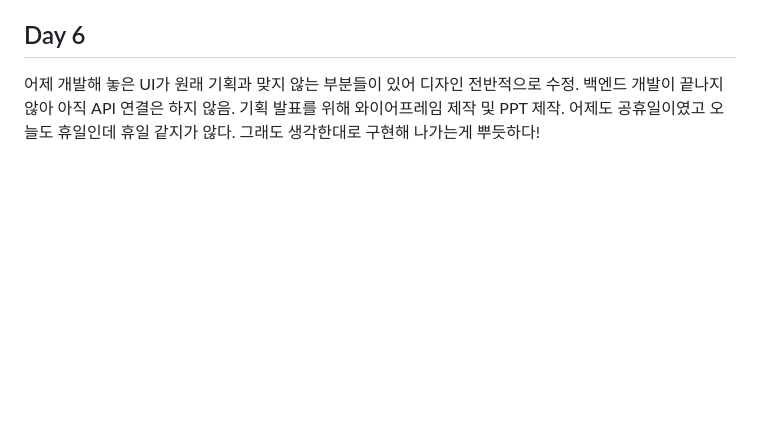
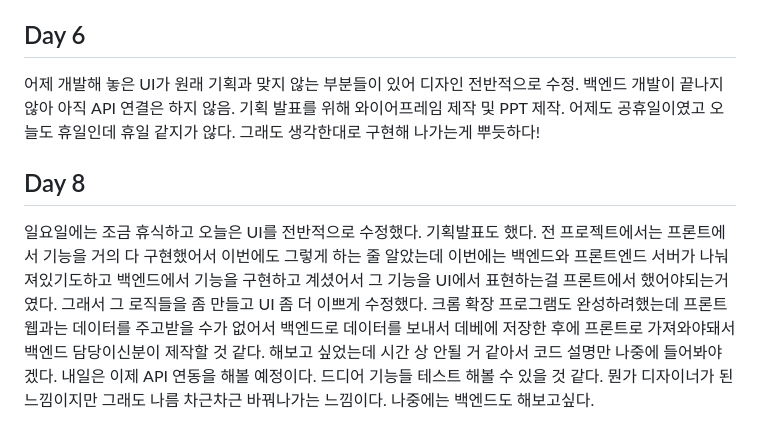
Before and after one commit to WhiteJbb/jungle, a Markdown page: README.md, the part around the change. Rendered like a GitHub page; blank space fills up the shorter version.

Commit message:
8일차 마무리

```diff
--- a/README.md
+++ b/README.md
@@ -60,3 +60,7 @@ kill -9 [pid값]
 백엔드 개발이 끝나지 않아 아직 API 연결은 하지 않음.
 기획 발표를 위해 와이어프레임 제작 및 PPT 제작.
 어제도 공휴일이였고 오늘도 휴일인데 휴일 같지가 않다. 그래도 생각한대로 구현해 나가는게 뿌듯하다!
+
+## Day 8
+
+일요일에는 조금 휴식하고 오늘은 UI를 전반적으로 수정했다. 기획발표도 했다. 전 프로젝트에서는 프론트에서 기능을 거의 다 구현했어서 이번에도 그렇게 하는 줄 알았는데 이번에는 백엔드와 프론트엔드 서버가 나눠져있기도하고 백엔드에서 기능을 구현하고 계셨어서 그 기능을 UI에서 표현하는걸 프론트에서 했어야되는거였다. 그래서 그 로직들을 좀 만들고 UI 좀 더 이쁘게 수정했다. 크롬 확장 프로그램도 완성하려했는데 프론트 웹과는 데이터를 주고받을 수가 없어서 백엔드로 데이터를 보내서 데베에 저장한 후에 프론트로 가져와야돼서 백엔드 담당이신분이 제작할 것 같다. 해보고 싶었는데 시간 상 안될 거 같아서 코드 설명만 나중에 들어봐야겠다. 내일은 이제 API 연동을 해볼 예정이다. 드디어 기능들 테스트 해볼 수 있을 것 같다. 뭔가 디자이너가 된 느낌이지만 그래도 나름 차근차근 바꿔나가는 느낌이다. 나중에는 백엔드도 해보고싶다.
```
